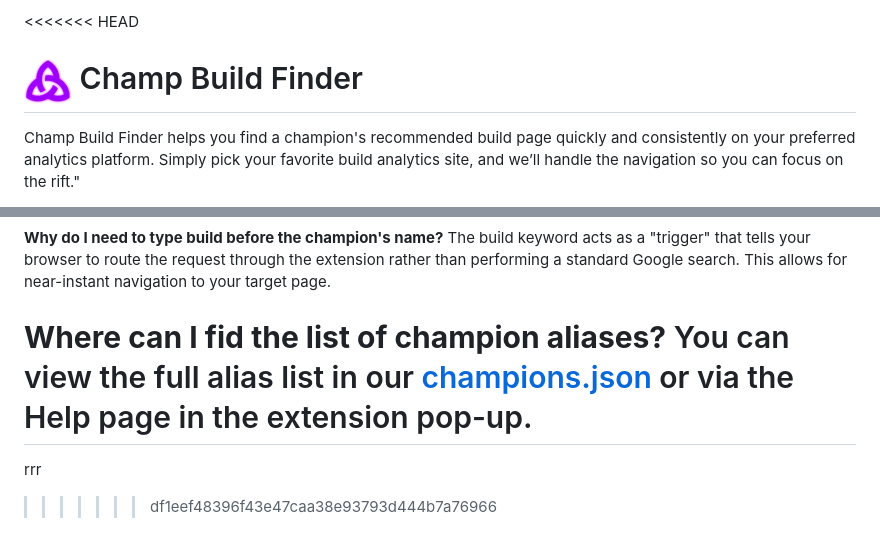
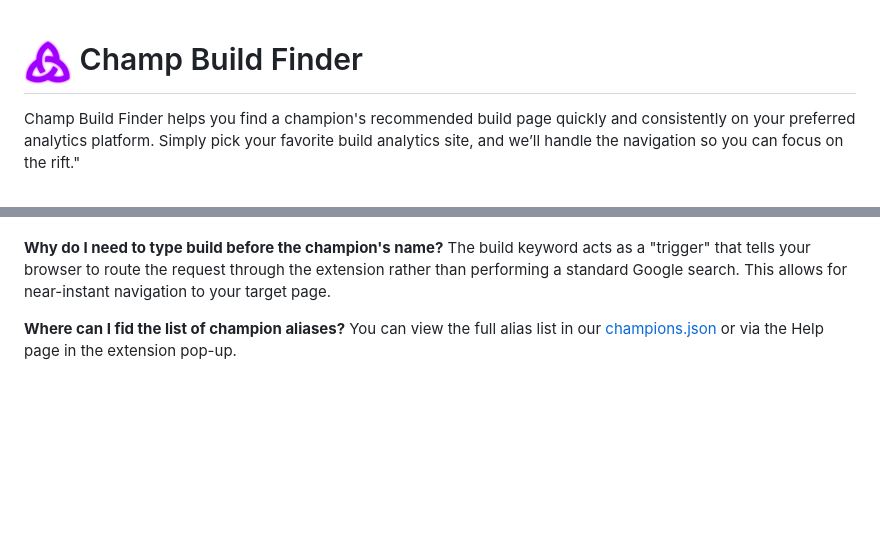
Before and after one commit to cdmanning/Champ-Build-Finder, a Markdown page: README.MD, 2 parts joined by grey strips. GitHub-like rendering; blank space fills up the shorter version.

Commit message:
Update README with improved formatting and content

```diff
--- a/README.MD
+++ b/README.MD
@@ -1,4 +1,3 @@
-<<<<<<< HEAD
 # ![](documentation/ReadMeIcon.png) Champ Build Finder
 
 Champ Build Finder helps you find a champion's recommended build page quickly and consistently on your preferred analytics platform. Simply pick your favorite build analytics site, and we’ll handle the navigation so you can focus on the rift."
@@ -58,7 +57,3 @@ The build keyword acts as a "trigger" that tells your browser to route the reque
 
 **Where can I fid the list of champion aliases?**
 You can view the full alias list in our [champions.json](https://github.com/cdmanning/Champ-Build-Finder/blob/main/app/champions.json) or via the Help page in the extension pop-up.
-=======
-
-rrr
->>>>>>> df1eef48396f43e47caa38e93793d444b7a76966
```
